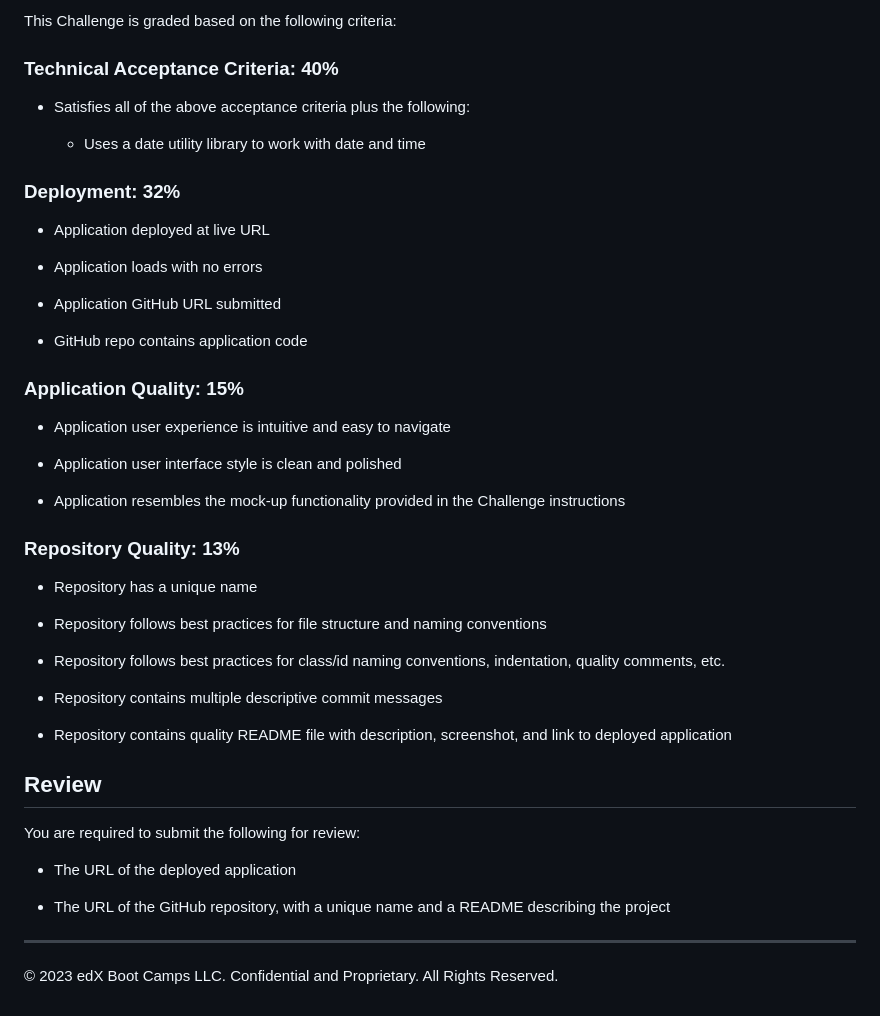
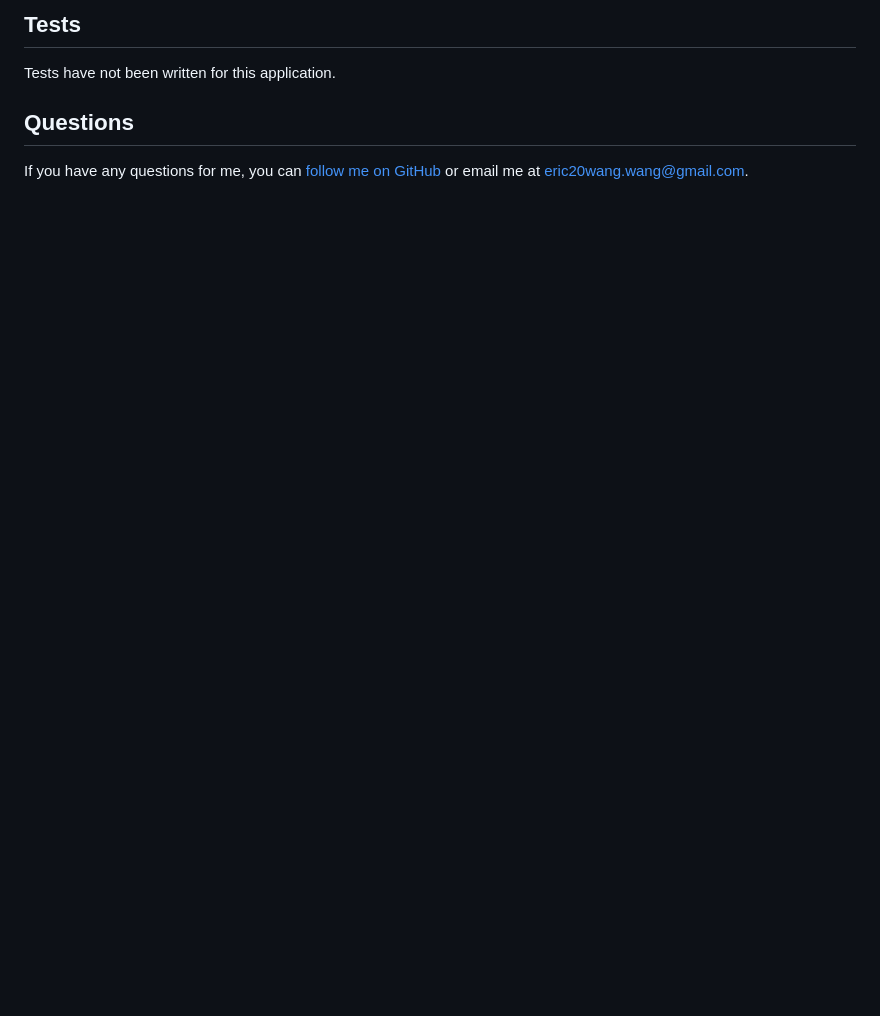
Before and after one commit to GimmeKitties711/challenge_5-dynamic_daily_planner, a Markdown page: README.md, the part around one of its changes. Rendered like a GitHub page; blank space fills up the shorter version.

```diff
--- a/README.md
+++ b/README.md
@@ -64,49 +62,6 @@ You must complete the following tasks for this project:
 
-This Challenge is graded based on the following criteria:
+## Tests
+Tests have not been written for this application.
 
-### Technical Acceptance Criteria: 40%
-
-* Satisfies all of the above acceptance criteria plus the following:
-
-  * Uses a date utility library to work with date and time
-
-### Deployment: 32%
-
-* Application deployed at live URL
-
-* Application loads with no errors
-
-* Application GitHub URL submitted
-
-* GitHub repo contains application code
-
-### Application Quality: 15%
-
-* Application user experience is intuitive and easy to navigate
-
-* Application user interface style is clean and polished
-
-* Application resembles the mock-up functionality provided in the Challenge instructions
-
-### Repository Quality: 13%
-
-* Repository has a unique name
-
-* Repository follows best practices for file structure and naming conventions
-
-* Repository follows best practices for class/id naming conventions, indentation, quality comments, etc.
-
-* Repository contains multiple descriptive commit messages
-
-* Repository contains quality README file with description, screenshot, and link to deployed application
-
-## Review
-
-You are required to submit the following for review:
-
-* The URL of the deployed application
-
-* The URL of the GitHub repository, with a unique name and a README describing the project
-
-- - -
-© 2023 edX Boot Camps LLC. Confidential and Proprietary. All Rights Reserved.
+## Questions
+If you have any questions for me, you can [follow me on GitHub](https://github.com/GimmeKitties711) or email me at eric20wang.wang@gmail.com.
```
Also changed, not shown: other parts of README.md (+46 -48 lines), Assets/05-third-party-apis-homework-demo.gif (deleted), Assets/daily_planner_bottom.png (added), Assets/daily_planner_top.png (added), Assets/expand_text_box.png (added), Assets/save_button_clicked.png (added), Assets/save_notification.png (added), 1 other file.
